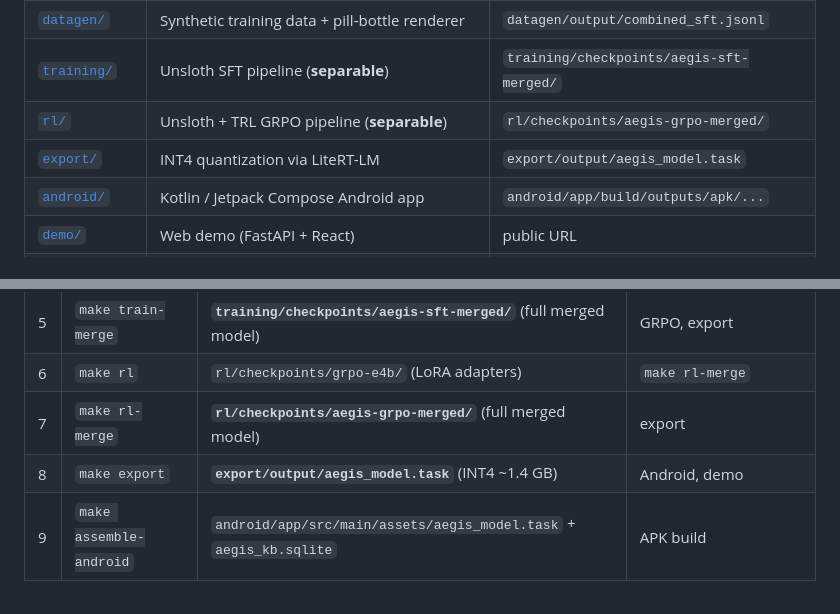
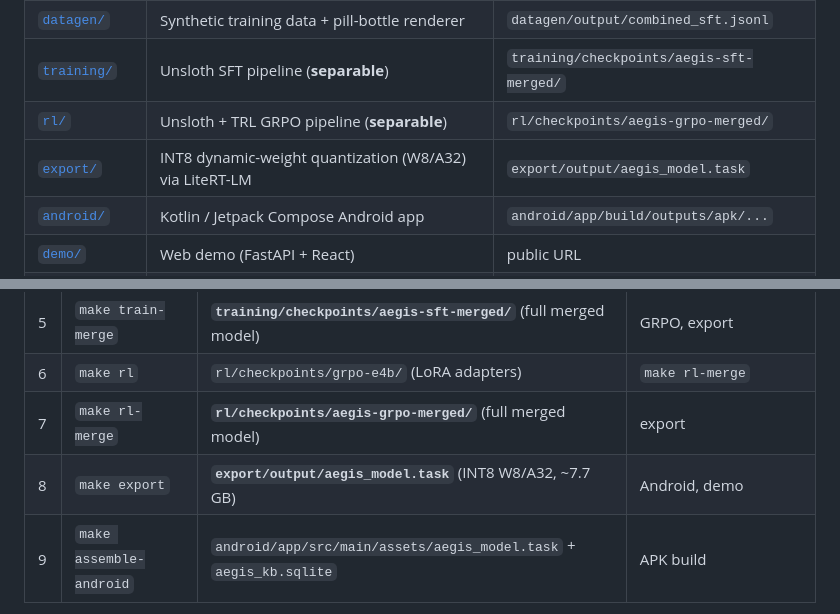
Before and after one commit to Research-Commons/aegis-health, a Markdown page: README.md, 2 parts joined by grey strips. Rendered like a GitHub page.

```diff
--- a/README.md
+++ b/README.md
@@ -21,7 +21,7 @@ Aegis Health runs entirely on your Android phone with zero internet connection.
 | [`datagen/`](datagen/) | Synthetic training data + pill-bottle renderer | `datagen/output/combined_sft.jsonl` |
 | [`training/`](training/) | Unsloth SFT pipeline (**separable**) | `training/checkpoints/aegis-sft-merged/` |
 | [`rl/`](rl/) | Unsloth + TRL GRPO pipeline (**separable**) | `rl/checkpoints/aegis-grpo-merged/` |
-| [`export/`](export/) | INT4 quantization via LiteRT-LM | `export/output/aegis_model.task` |
+| [`export/`](export/) | INT8 dynamic-weight quantization (W8/A32) via LiteRT-LM | `export/output/aegis_model.task` |
 | [`android/`](android/) | Kotlin / Jetpack Compose Android app | `android/app/build/outputs/apk/...` |
 | [`demo/`](demo/) | Web demo (FastAPI + React) | public URL |
 | [`submission/`](submission/) | Hackathon writeup + video script | |
@@ -87,7 +87,7 @@ This is the single source of truth for where every generated artifact lives and
 | 5 | `make train-merge` | **`training/checkpoints/aegis-sft-merged/`** (full merged model) | GRPO, export |
 | 6 | `make rl` | `rl/checkpoints/grpo-e4b/` (LoRA adapters) | `make rl-merge` |
 | 7 | `make rl-merge` | **`rl/checkpoints/aegis-grpo-merged/`** (full merged model) | export |
-| 8 | `make export` | **`export/output/aegis_model.task`** (INT4 ~1.4 GB) | Android, demo |
+| 8 | `make export` | **`export/output/aegis_model.task`** (INT8 W8/A32, ~7.7 GB) | Android, demo |
 | 9 | `make assemble-android` | `android/app/src/main/assets/aegis_model.task` + `aegis_kb.sqlite` | APK build |
 
 **Where do my fine-tuned models go?**
```
Also changed, not shown: other parts of README.md (+5 -4 lines), submission/writeup_draft.md (+1 -1 lines).
